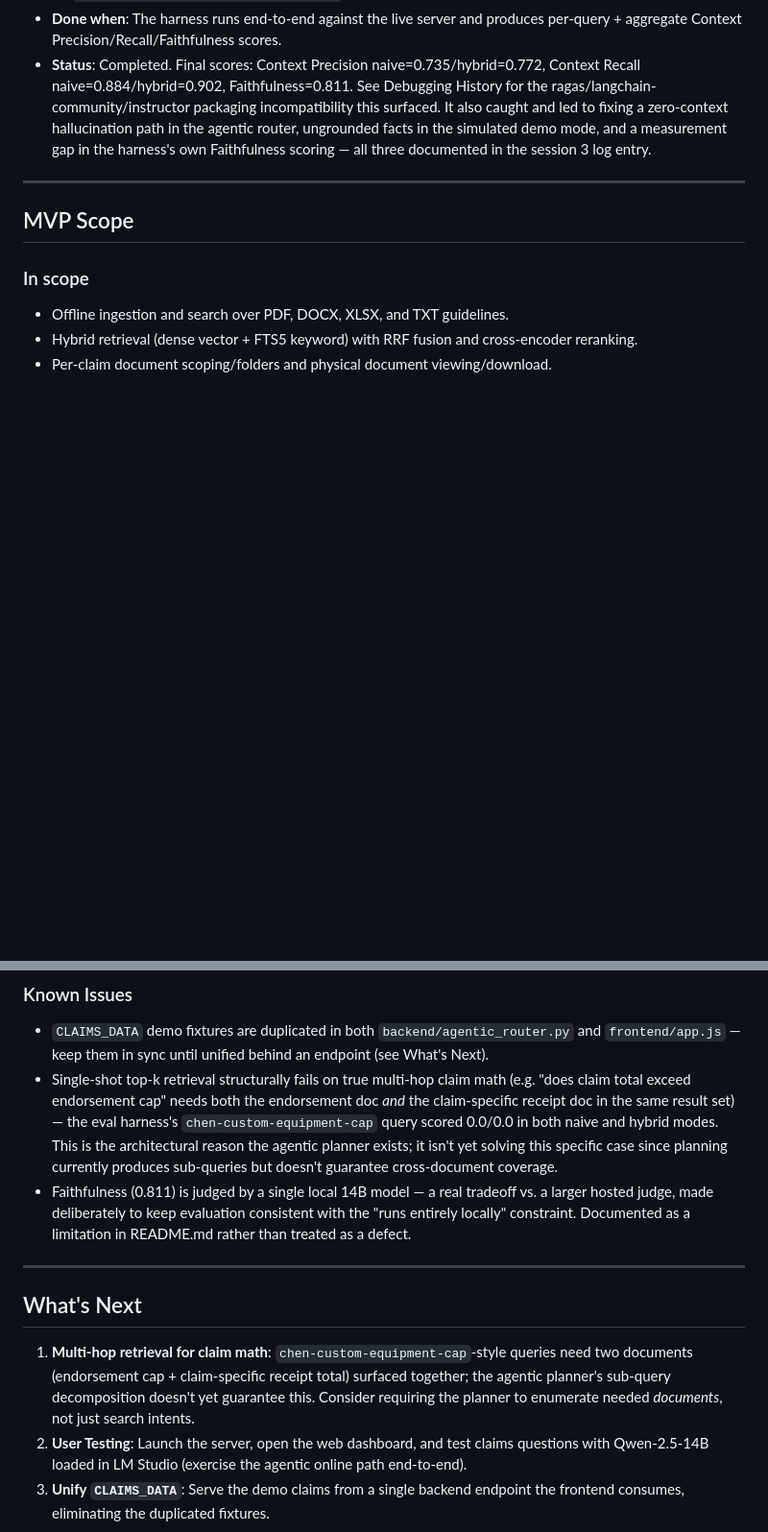
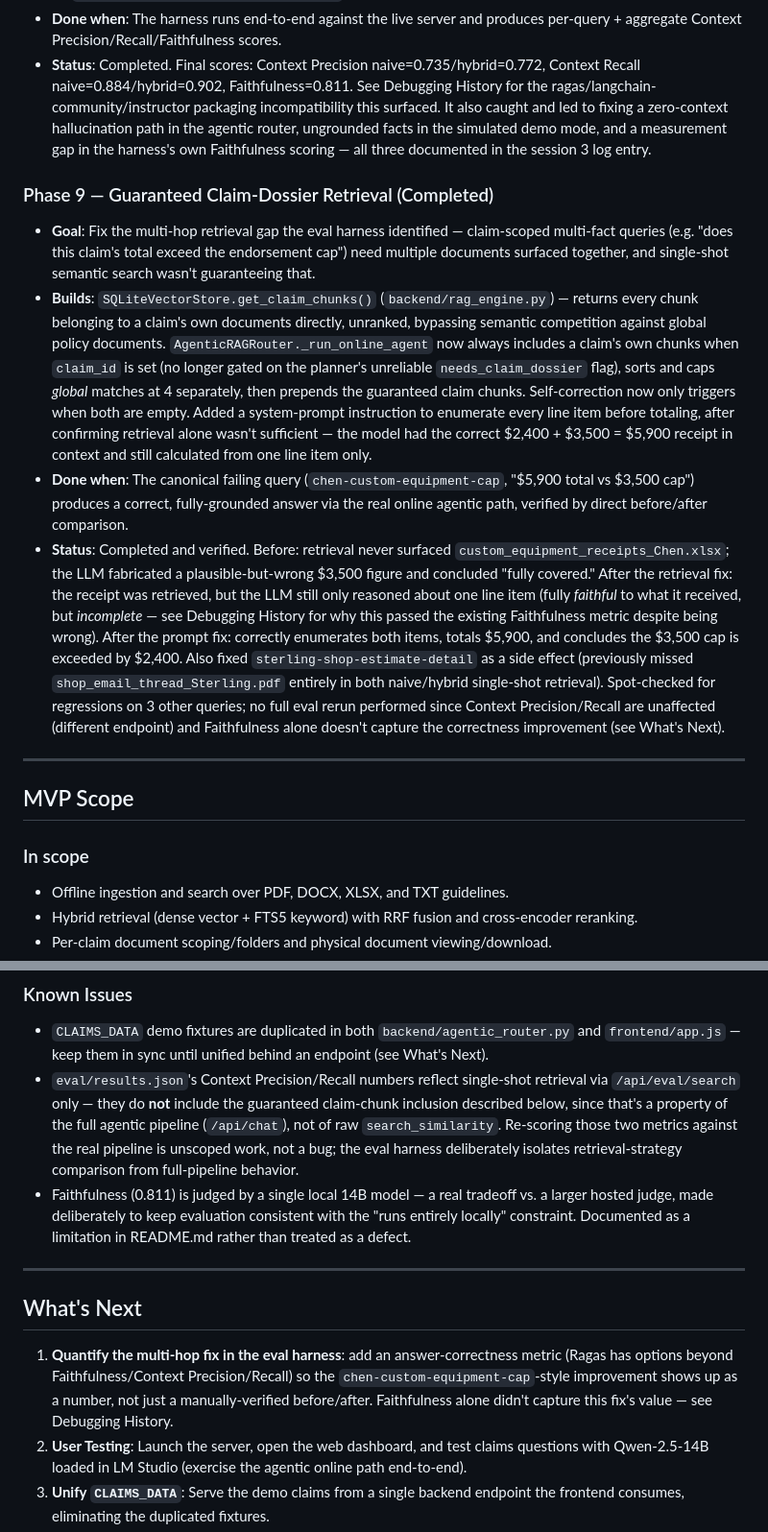
Before and after one commit to jf1shh/claims-rag, a Markdown page: CLAUDE.md, 2 parts joined by grey strips. Shown at 96% size. GitHub-like rendering; blank space fills up the shorter version.

```diff
--- a/CLAUDE.md
+++ b/CLAUDE.md
@@ -201,6 +201,12 @@ http://localhost:8000
 * **Done when**: The harness runs end-to-end against the live server and produces per-query + aggregate Context Precision/Recall/Faithfulness scores.
 * **Status**: Completed. Final scores: Context Precision naive=0.735/hybrid=0.772, Context Recall naive=0.884/hybrid=0.902, Faithfulness=0.811. See Debugging History for the ragas/langchain-community/instructor packaging incompatibility this surfaced. It also caught and led to fixing a zero-context hallucination path in the agentic router, ungrounded facts in the simulated demo mode, and a measurement gap in the harness's own Faithfulness scoring — all three documented in the session 3 log entry.
 
+### Phase 9 — Guaranteed Claim-Dossier Retrieval (Completed)
+* **Goal**: Fix the multi-hop retrieval gap the eval harness identified — claim-scoped multi-fact queries (e.g. "does this claim's total exceed the endorsement cap") need multiple documents surfaced together, and single-shot semantic search wasn't guaranteeing that.
+* **Builds**: `SQLiteVectorStore.get_claim_chunks()` (`backend/rag_engine.py`) — returns every chunk belonging to a claim's own documents directly, unranked, bypassing semantic competition against global policy documents. `AgenticRAGRouter._run_online_agent` now always includes a claim's own chunks when `claim_id` is set (no longer gated on the planner's unreliable `needs_claim_dossier` flag), sorts and caps *global* matches at 4 separately, then prepends the guaranteed claim chunks. Self-correction now only triggers when both are empty. Added a system-prompt instruction to enumerate every line item before totaling, after confirming retrieval alone wasn't sufficient — the model had the correct $2,400 + $3,500 = $5,900 receipt in context and still calculated from one line item only.
+* **Done when**: The canonical failing query (`chen-custom-equipment-cap`, "$5,900 total vs $3,500 cap") produces a correct, fully-grounded answer via the real online agentic path, verified by direct before/after comparison.
+* **Status**: Completed and verified. Before: retrieval never surfaced `custom_equipment_receipts_Chen.xlsx`; the LLM fabricated a plausible-but-wrong $3,500 figure and concluded "fully covered." After the retrieval fix: the receipt was retrieved, but the LLM still only reasoned about one line item (fully *faithful* to what it received, but *incomplete* — see Debugging History for why this passed the existing Faithfulness metric despite being wrong). After the prompt fix: correctly enumerates both items, totals $5,900, and concludes the $3,500 cap is exceeded by $2,400. Also fixed `sterling-shop-estimate-detail` as a side effect (previously missed `shop_email_thread_Sterling.pdf` entirely in both naive/hybrid single-shot retrieval). Spot-checked for regressions on 3 other queries; no full eval rerun performed since Context Precision/Recall are unaffected (different endpoint) and Faithfulness alone doesn't capture the correctness improvement (see What's Next).
+
 ---
 
 ## MVP Scope
@@ -235,14 +241,14 @@ http://localhost:8000
 
 ### Known Issues
 * `CLAIMS_DATA` demo fixtures are duplicated in both `backend/agentic_router.py` and `frontend/app.js` — keep them in sync until unified behind an endpoint (see What's Next).
-* Single-shot top-k retrieval structurally fails on true multi-hop claim math (e.g. "does claim total exceed endorsement cap" needs both the endorsement doc *and* the claim-specific receipt doc in the same result set) — the eval harness's `chen-custom-equipment-cap` query scored 0.0/0.0 in both naive and hybrid modes. This is the architectural reason the agentic planner exists; it isn't yet solving this specific case since planning currently produces sub-queries but doesn't guarantee cross-document coverage.
+* `eval/results.json`'s Context Precision/Recall numbers reflect single-shot retrieval via `/api/eval/search` only — they do **not** include the guaranteed claim-chunk inclusion described below, since that's a property of the full agentic pipeline (`/api/chat`), not of raw `search_similarity`. Re-scoring those two metrics against the real pipeline is unscoped work, not a bug; the eval harness deliberately isolates retrieval-strategy comparison from full-pipeline behavior.
 * Faithfulness (0.811) is judged by a single local 14B model — a real tradeoff vs. a larger hosted judge, made deliberately to keep evaluation consistent with the "runs entirely locally" constraint. Documented as a limitation in README.md rather than treated as a defect.
 
 ---
 
 ## What's Next
 
-1. **Multi-hop retrieval for claim math**: `chen-custom-equipment-cap`-style queries need two documents (endorsement cap + claim-specific receipt total) surfaced together; the agentic planner's sub-query decomposition doesn't yet guarantee this. Consider requiring the planner to enumerate needed *documents*, not just search intents.
+1. **Quantify the multi-hop fix in the eval harness**: add an answer-correctness metric (Ragas has options beyond Faithfulness/Context Precision/Recall) so the `chen-custom-equipment-cap`-style improvement shows up as a number, not just a manually-verified before/after. Faithfulness alone didn't capture this fix's value — see Debugging History.
 2. **User Testing**: Launch the server, open the web dashboard, and test claims questions with Qwen-2.5-14B loaded in LM Studio (exercise the agentic online path end-to-end).
 3. **Unify `CLAIMS_DATA`**: Serve the demo claims from a single backend endpoint the frontend consumes, eliminating the duplicated fixtures.
 4. **Production Builds**: Package the application or prepare dockerized configs if distribution is desired.
```
Also changed, not shown: other parts of CLAUDE.md (+2 -0 lines), README.md (+4 -2 lines).
